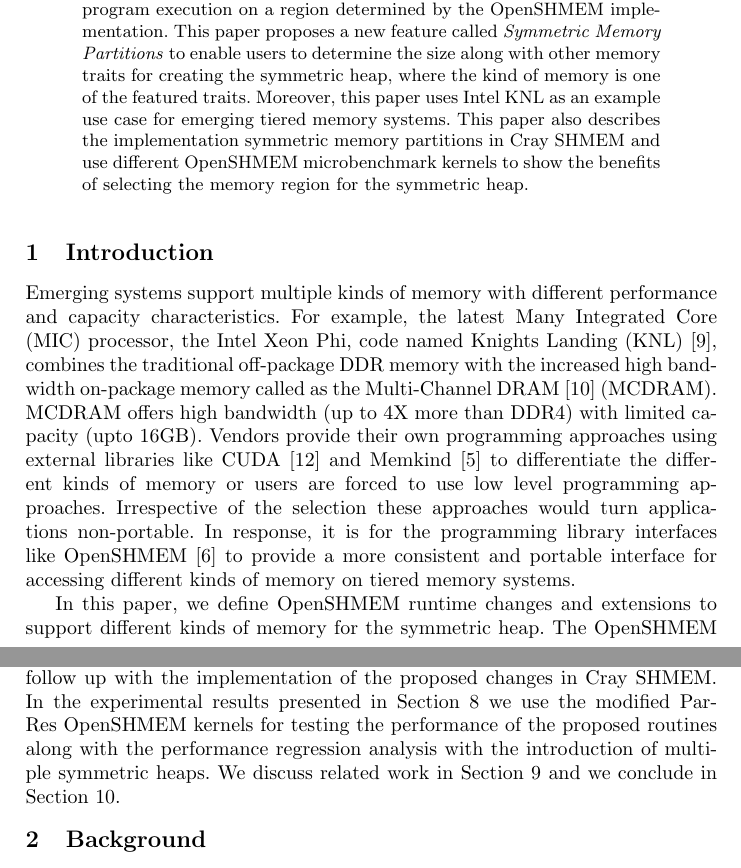
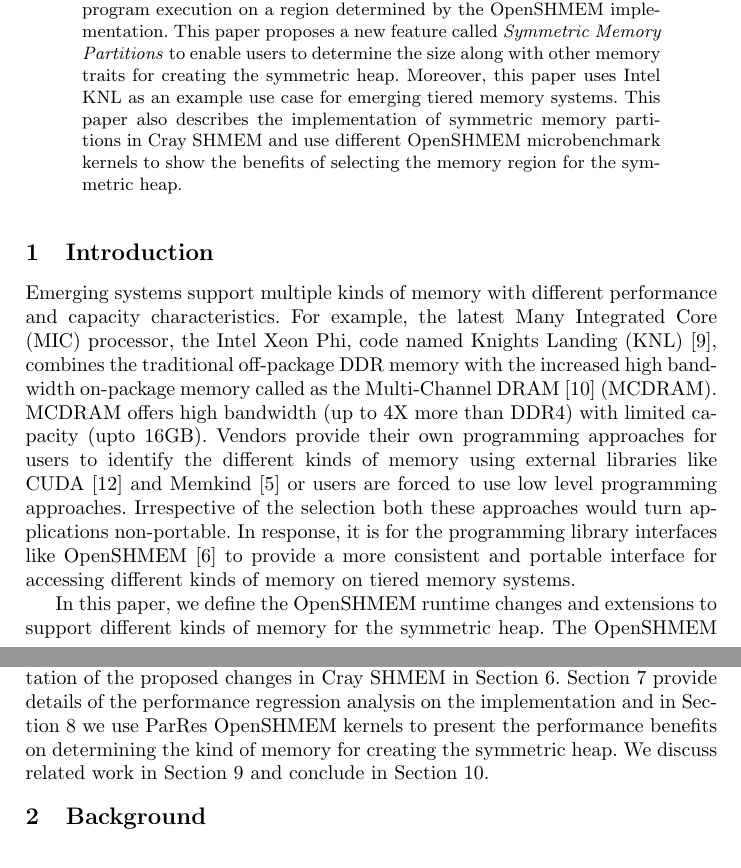
Before and after one commit to naveen-rn/memoryparttions-osm17, a LaTeX paper (sma-mem-part.tex, which reads src/content/abstract.tex, src/content/introduction.tex): two parts of pages 1 and 2 of 12, joined at a grey line, cut so that both start at the same text. Compiled offline with pdfLaTeX.

Commit message:
Reword introduction

```diff
--- a/src/content/abstract.tex
+++ b/src/content/abstract.tex
@@ -9,10 +9,9 @@ Objects}. They are allocated on a memory region called as
 on a region determined by the OpenSHMEM implementation. This paper
 proposes a new feature called \emph{Symmetric Memory Partitions} to
 enable users to determine the size along with other memory traits
-for creating the symmetric heap, where the kind of memory is one of
-the featured traits. Moreover, this paper uses Intel KNL as an
-example use case for emerging tiered memory systems. This paper also
-describes the implementation symmetric memory partitions in
+for creating the symmetric heap. Moreover, this paper uses Intel KNL
+as an example use case for emerging tiered memory systems. This paper
+also describes the implementation of symmetric memory partitions in
 Cray SHMEM and use different OpenSHMEM microbenchmark kernels to
 show the benefits of selecting the memory region for the symmetric
 heap.
--- a/src/content/introduction.tex
+++ b/src/content/introduction.tex
@@ -9,13 +9,14 @@ off-package DDR memory with the increased high bandwidth on-package
 memory called as the Multi-Channel DRAM~\cite{MCDRAM} (MCDRAM). MCDRAM
 offers high bandwidth (up to 4X more than DDR4) with limited
 capacity (upto 16GB). Vendors provide their own programming approaches
-using external libraries like CUDA~\cite{cuda} and Memkind~\cite{memkind}
-to differentiate the different kinds of memory or users are forced to
-use low level programming approaches. Irrespective of the selection these
-approaches would turn applications non-portable. In response, it is for
-the programming library interfaces like OpenSHMEM~\cite{osm} to provide
-a more consistent and portable interface for accessing different kinds
-of memory on tiered memory systems.
+for users to identify the different kinds of memory using external
+libraries like CUDA~\cite{cuda} and Memkind~\cite{memkind} or users
+are forced to use low level programming approaches. Irrespective of the
+selection both these approaches would turn applications non-portable.
+In response, it is for the programming library interfaces like
+OpenSHMEM~\cite{osm} to provide a more consistent and portable interface
+for accessing different kinds of memory on tiered memory systems.
 
-In this paper, we define OpenSHMEM runtime changes and extensions to
-support different kinds of memory for the symmetric heap. The OpenSHMEM
+In this paper, we define the OpenSHMEM runtime changes and extensions
+to support different kinds of memory for the symmetric heap. The
+OpenSHMEM memory model creates the symmetric heap during program
@@ -52,8 +45,0 @@ the symmetric memory partitions in OpenSHMEM by assessing the performance
-benefits on using the different kinds of memory in Intel KNL processors
-with different mode of configurations. In Section~\ref{src:implement}, we
-follow up with the implementation of the proposed changes in Cray SHMEM.
-In the experimental results presented in Section~\ref{src:perf} we use
-the modified ParRes OpenSHMEM kernels for testing the performance of the
-proposed routines along with the performance regression analysis with the
-introduction of multiple symmetric heaps. We discuss related work
-in Section~\ref{src:relate} and we conclude in Section~\ref{src:conclusion}.
@@ -59,0 +51,9 @@ in Section~\ref{src:relate} and we conclude in Section~\ref{src:conclusion}.
+we propose the new runtime changes and extensions in OpenSHMEM memory
+model and follow up with the implementation of the proposed changes in
+Cray SHMEM in Section~\ref{src:implement}.
+Section~\ref{src:regression} provide details of the performance
+regression analysis on the implementation and in Section~\ref{src:perf}
+we use ParRes OpenSHMEM kernels to present the performance benefits on
+determining the kind of memory for creating the symmetric heap. We
+discuss related work in Section~\ref{src:relate} and conclude in
+Section~\ref{src:conclusion}.
```
Also changed, not shown: src/content/abstract.tex (2 more changed lines), src/content/introduction.tex (36 more changed lines).
